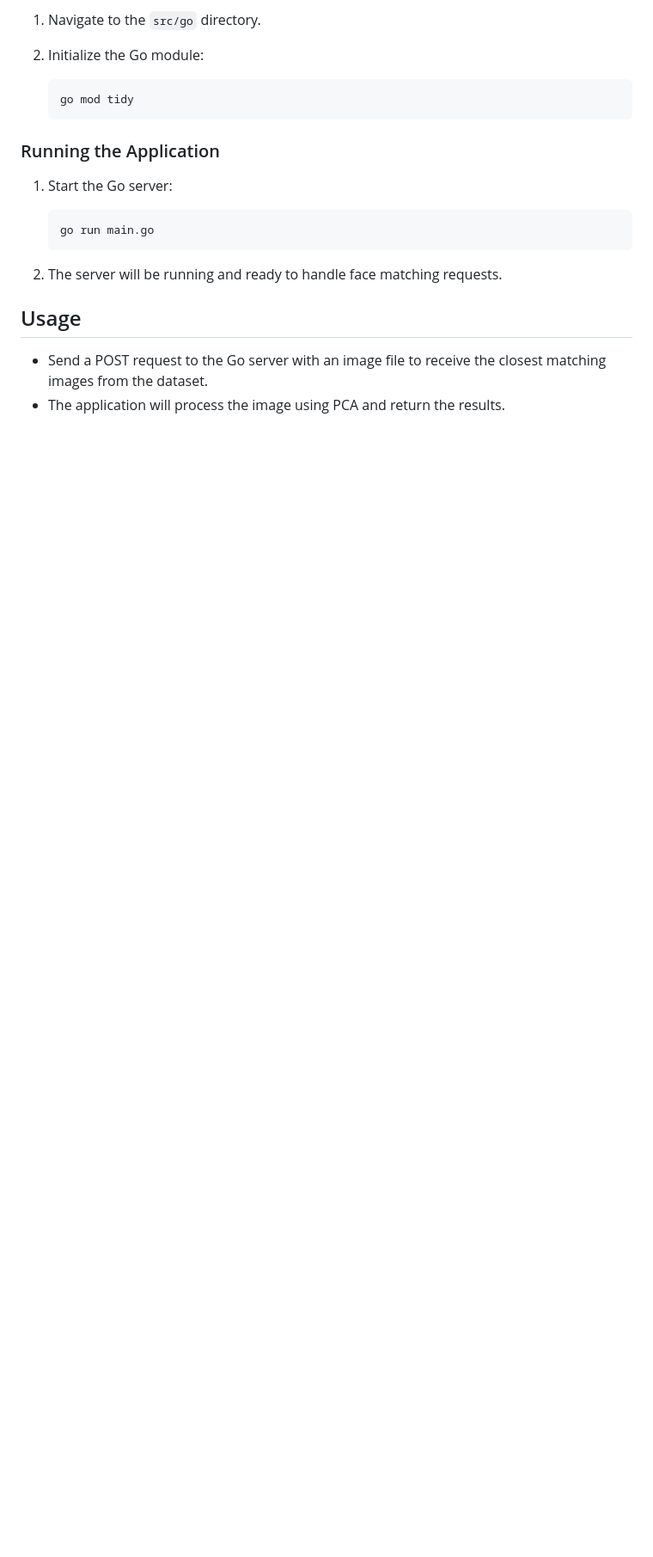
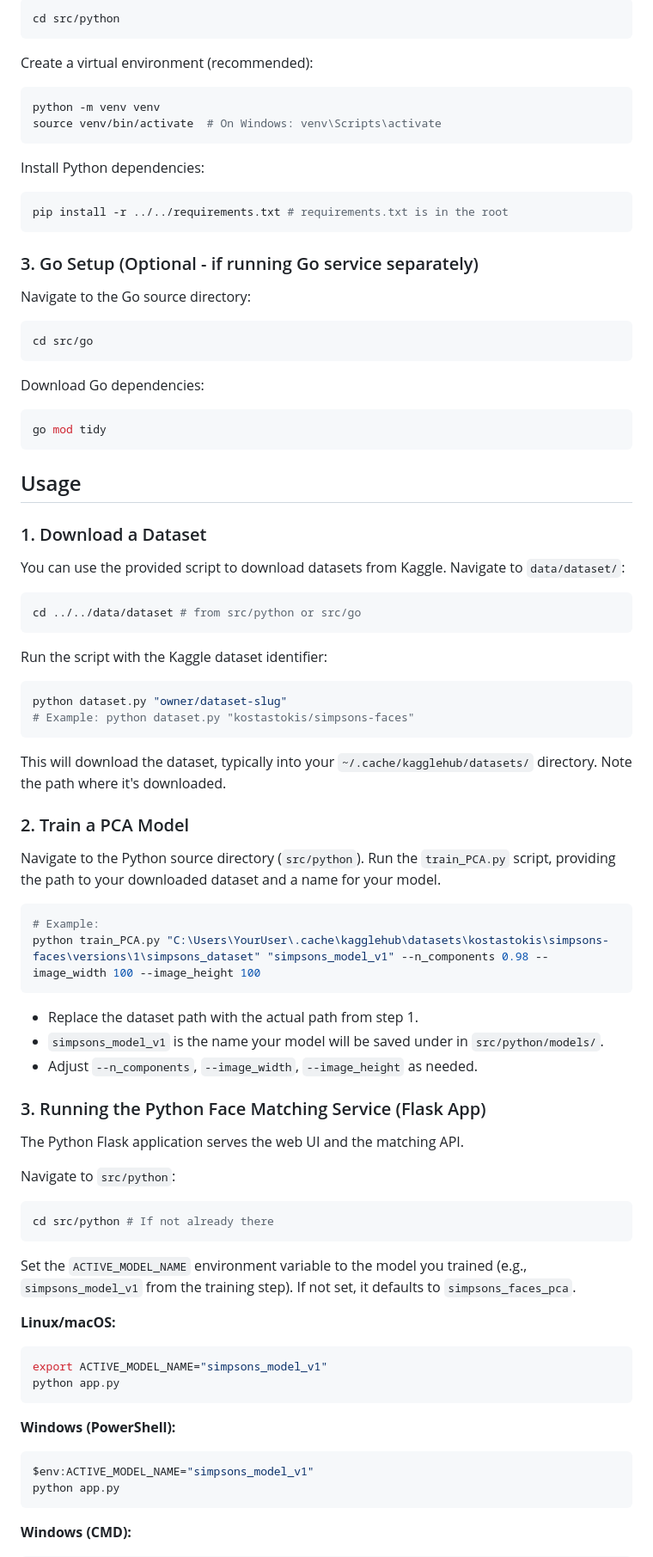
Before and after one commit to Hamza-Elghonemy/EigenMatch, a Markdown page: README.md, the part around one of its changes. Shown at 86% size. GitHub-like rendering; blank space fills up the shorter version.

Commit message:
docs: Revise README.md for clarity, enhance project structure details, and update setup instructions

````diff
--- a/README.md
+++ b/README.md
@@ -58,22 +77,94 @@ This project implements a face matching application using both Python and Go, le
 
-1. Navigate to the `src/go` directory.
-2. Initialize the Go module:
+```bash
+cd src/python
+```
 
-   ```
-   go mod tidy
-   ```
+Create a virtual environment (recommended):
 
-### Running the Application
+```bash
+python -m venv venv
+source venv/bin/activate  # On Windows: venv\Scripts\activate
+```
 
-1. Start the Go server:
+Install Python dependencies:
 
-   ```
-   go run main.go
-   ```
+```bash
+pip install -r ../../requirements.txt # requirements.txt is in the root
+```
 
-2. The server will be running and ready to handle face matching requests.
+### 3. Go Setup (Optional - if running Go service separately)
+
+Navigate to the Go source directory:
+
+```bash
+cd src/go
+```
+
+Download Go dependencies:
+
+```bash
+go mod tidy
+```
 
 ## Usage
 
-- Send a POST request to the Go server with an image file to receive the closest matching images from the dataset.
-- The application will process the image using PCA and return the results.
+### 1. Download a Dataset
+
+You can use the provided script to download datasets from Kaggle.
+Navigate to `data/dataset/`:
+
+```bash
+cd ../../data/dataset # from src/python or src/go
+```
+
+Run the script with the Kaggle dataset identifier:
+
+```bash
+python dataset.py "owner/dataset-slug"
+# Example: python dataset.py "kostastokis/simpsons-faces"
+```
+
+This will download the dataset, typically into your `~/.cache/kagglehub/datasets/` directory. Note the path where it's downloaded.
+
+### 2. Train a PCA Model
+
+Navigate to the Python source directory (`src/python`).
+Run the `train_PCA.py` script, providing the path to your downloaded dataset and a name for your model.
+
+```bash
+# Example:
+python train_PCA.py "C:\Users\YourUser\.cache\kagglehub\datasets\kostastokis\simpsons-faces\versions\1\simpsons_dataset" "simpsons_model_v1" --n_components 0.98 --image_width 100 --image_height 100
+```
+
+* Replace the dataset path with the actual path from step 1.
+* `simpsons_model_v1` is the name your model will be saved under in `src/python/models/`.
+* Adjust `--n_components`, `--image_width`, `--image_height` as needed.
+
+### 3. Running the Python Face Matching Service (Flask App)
+
+The Python Flask application serves the web UI and the matching API.
+
+Navigate to `src/python`:
+
+```bash
+cd src/python # If not already there
+```
+
+Set the `ACTIVE_MODEL_NAME` environment variable to the model you trained (e.g., `simpsons_model_v1` from the training step). If not set, it defaults to `simpsons_faces_pca`.
+
+**Linux/macOS:**
+
+```bash
+export ACTIVE_MODEL_NAME="simpsons_model_v1"
+python app.py
+```
+
+**Windows (PowerShell):**
+
+```powershell
+$env:ACTIVE_MODEL_NAME="simpsons_model_v1"
+python app.py
+```
+
+**Windows (CMD):**
+
````
Also changed, not shown: other parts of README.md (+148 -43 lines).
